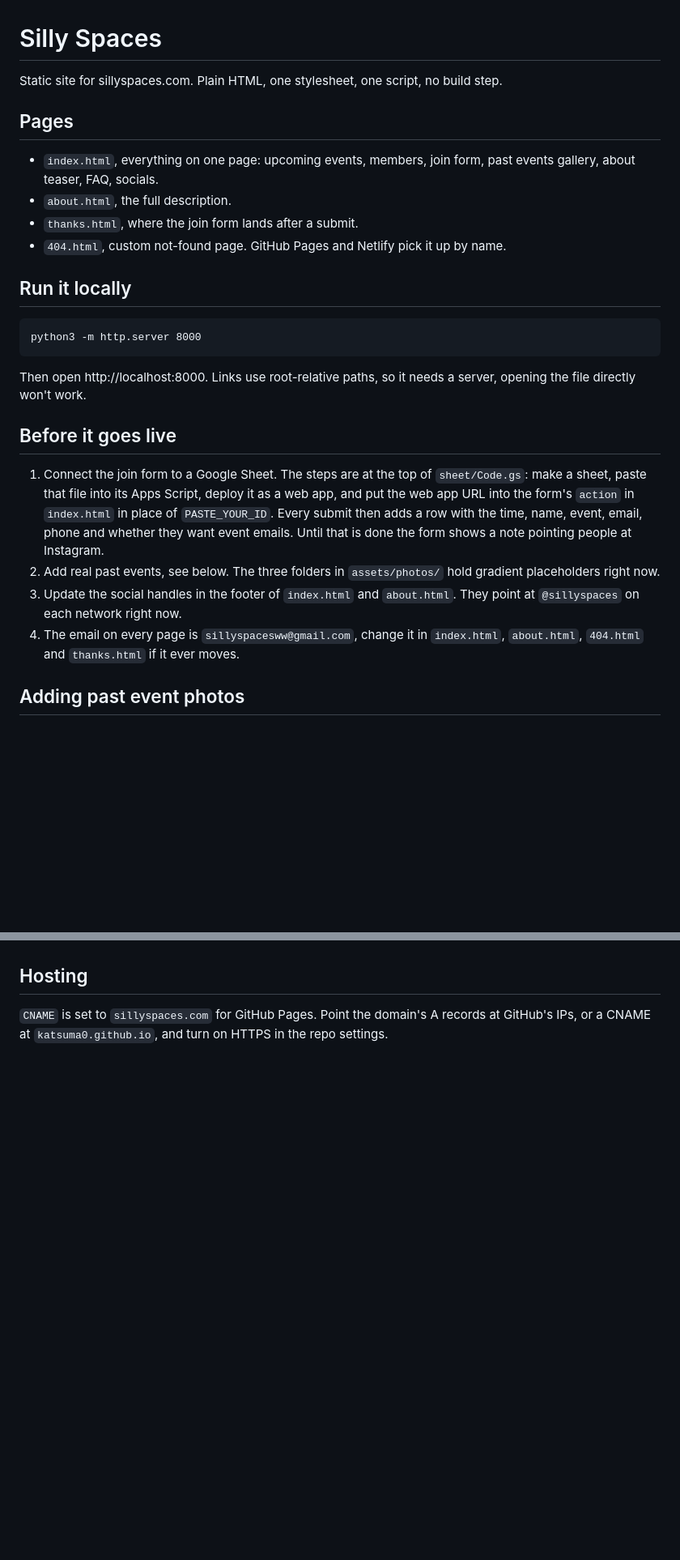
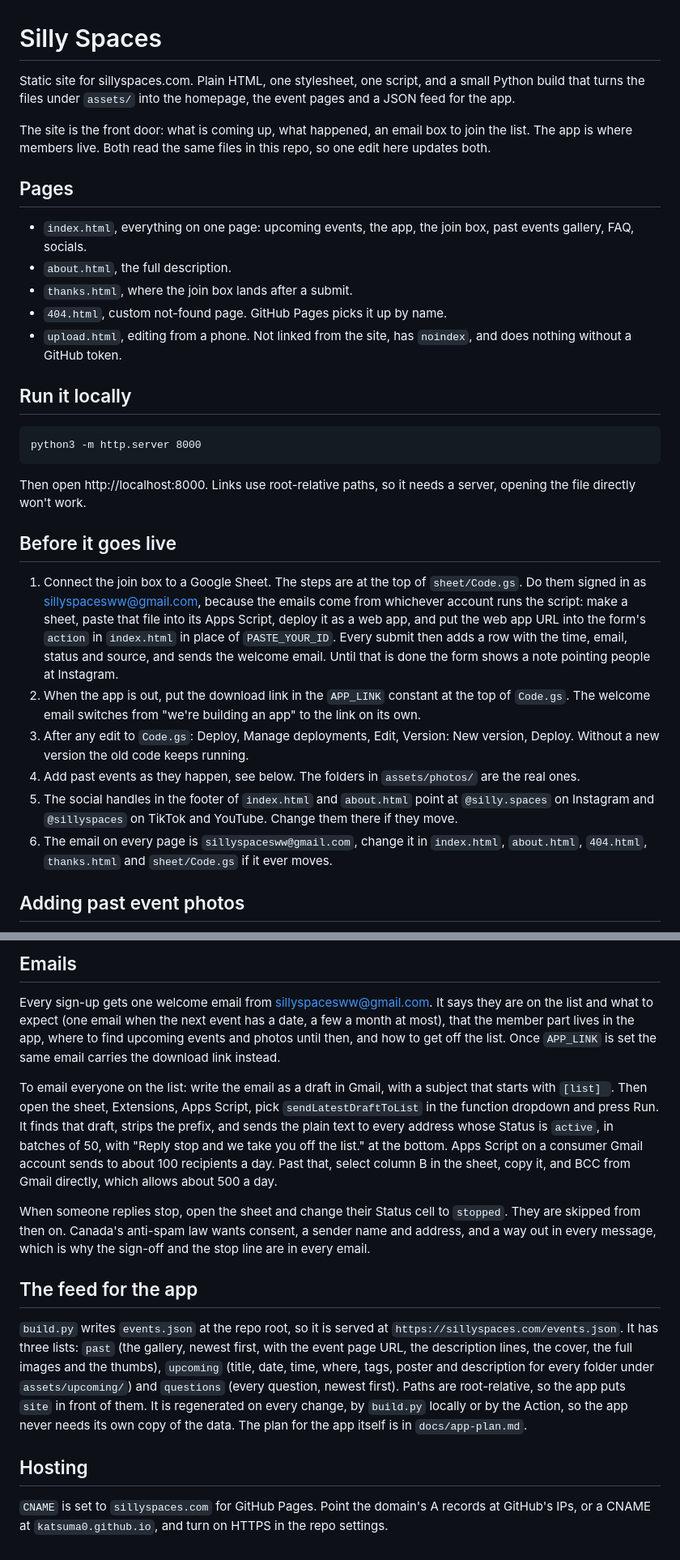
Before and after one commit to katsuma0/silly-spaces, a Markdown page: README.md, 2 parts joined by grey strips. Shown at 81% size. GitHub-like rendering; blank space fills up the shorter version.

Commit message:
docs: explain editing, emails and the feed
Co-Authored-By: Claude Fable 5.1 <noreply@anthropic.com>
Claude-Session: https://claude.ai/code/session_01RjWxSU7kEhiQ1tFSsBasEg

```diff
--- a/README.md
+++ b/README.md
@@ -1,13 +1,16 @@
 # Silly Spaces
 
-Static site for sillyspaces.com. Plain HTML, one stylesheet, one script, no build step.
+Static site for sillyspaces.com. Plain HTML, one stylesheet, one script, and a small Python build that turns the files under `assets/` into the homepage, the event pages and a JSON feed for the app.
+
+The site is the front door: what is coming up, what happened, an email box to join the list. The app is where members live. Both read the same files in this repo, so one edit here updates both.
 
 ## Pages
 
-- `index.html`, everything on one page: upcoming events, members, join form, past events gallery, about teaser, FAQ, socials.
+- `index.html`, everything on one page: upcoming events, the app, the join box, past events gallery, FAQ, socials.
 - `about.html`, the full description.
-- `thanks.html`, where the join form lands after a submit.
-- `404.html`, custom not-found page. GitHub Pages and Netlify pick it up by name.
+- `thanks.html`, where the join box lands after a submit.
+- `404.html`, custom not-found page. GitHub Pages picks it up by name.
+- `upload.html`, editing from a phone. Not linked from the site, has `noindex`, and does nothing without a GitHub token.
 
 ## Run it locally
 
@@ -19,10 +22,12 @@ Then open http://localhost:8000. Links use root-relative paths, so it needs a se
 
 ## Before it goes live
 
-1. Connect the join form to a Google Sheet. The steps are at the top of `sheet/Code.gs`: make a sheet, paste that file into its Apps Script, deploy it as a web app, and put the web app URL into the form's `action` in `index.html` in place of `PASTE_YOUR_ID`. Every submit then adds a row with the time, name, event, email, phone and whether they want event emails. Until that is done the form shows a note pointing people at Instagram.
-2. Add real past events, see below. The three folders in `assets/photos/` hold gradient placeholders right now.
-3. Update the social handles in the footer of `index.html` and `about.html`. They point at `@sillyspaces` on each network right now.
-4. The email on every page is `sillyspacesww@gmail.com`, change it in `index.html`, `about.html`, `404.html` and `thanks.html` if it ever moves.
+1. Connect the join box to a Google Sheet. The steps are at the top of `sheet/Code.gs`. Do them signed in as sillyspacesww@gmail.com, because the emails come from whichever account runs the script: make a sheet, paste that file into its Apps Script, deploy it as a web app, and put the web app URL into the form's `action` in `index.html` in place of `PASTE_YOUR_ID`. Every submit then adds a row with the time, email, status and source, and sends the welcome email. Until that is done the form shows a note pointing people at Instagram.
+2. When the app is out, put the download link in the `APP_LINK` constant at the top of `Code.gs`. The welcome email switches from "we're building an app" to the link on its own.
+3. After any edit to `Code.gs`: Deploy, Manage deployments, Edit, Version: New version, Deploy. Without a new version the old code keeps running.
+4. Add past events as they happen, see below. The folders in `assets/photos/` are the real ones.
+5. The social handles in the footer of `index.html` and `about.html` point at `@silly.spaces` on Instagram and `@sillyspaces` on TikTok and YouTube. Change them there if they move.
+6. The email on every page is `sillyspacesww@gmail.com`, change it in `index.html`, `about.html`, `404.html`, `thanks.html` and `sheet/Code.gs` if it ever moves.
 
 ## Adding past event photos
 
@@ -54,3 +87,14 @@ Copy one of the `article.card` blocks in the upcoming section of `index.html`. S
+## Emails
+
+Every sign-up gets one welcome email from sillyspacesww@gmail.com. It says they are on the list and what to expect (one email when the next event has a date, a few a month at most), that the member part lives in the app, where to find upcoming events and photos until then, and how to get off the list. Once `APP_LINK` is set the same email carries the download link instead.
+
+To email everyone on the list: write the email as a draft in Gmail, with a subject that starts with `[list] `. Then open the sheet, Extensions, Apps Script, pick `sendLatestDraftToList` in the function dropdown and press Run. It finds that draft, strips the prefix, and sends the plain text to every address whose Status is `active`, in batches of 50, with "Reply stop and we take you off the list." at the bottom. Apps Script on a consumer Gmail account sends to about 100 recipients a day. Past that, select column B in the sheet, copy it, and BCC from Gmail directly, which allows about 500 a day.
+
+When someone replies stop, open the sheet and change their Status cell to `stopped`. They are skipped from then on. Canada's anti-spam law wants consent, a sender name and address, and a way out in every message, which is why the sign-off and the stop line are in every email.
+
+## The feed for the app
+
+`build.py` writes `events.json` at the repo root, so it is served at `https://sillyspaces.com/events.json`. It has three lists: `past` (the gallery, newest first, with the event page URL, the description lines, the cover, the full images and the thumbs), `upcoming` (title, date, time, where, tags, poster and description for every folder under `assets/upcoming/`) and `questions` (every question, newest first). Paths are root-relative, so the app puts `site` in front of them. It is regenerated on every change, by `build.py` locally or by the Action, so the app never needs its own copy of the data. The plan for the app itself is in `docs/app-plan.md`.
 
 ## Hosting
 
```
Also changed, not shown: other parts of README.md (+31 -3 lines).
